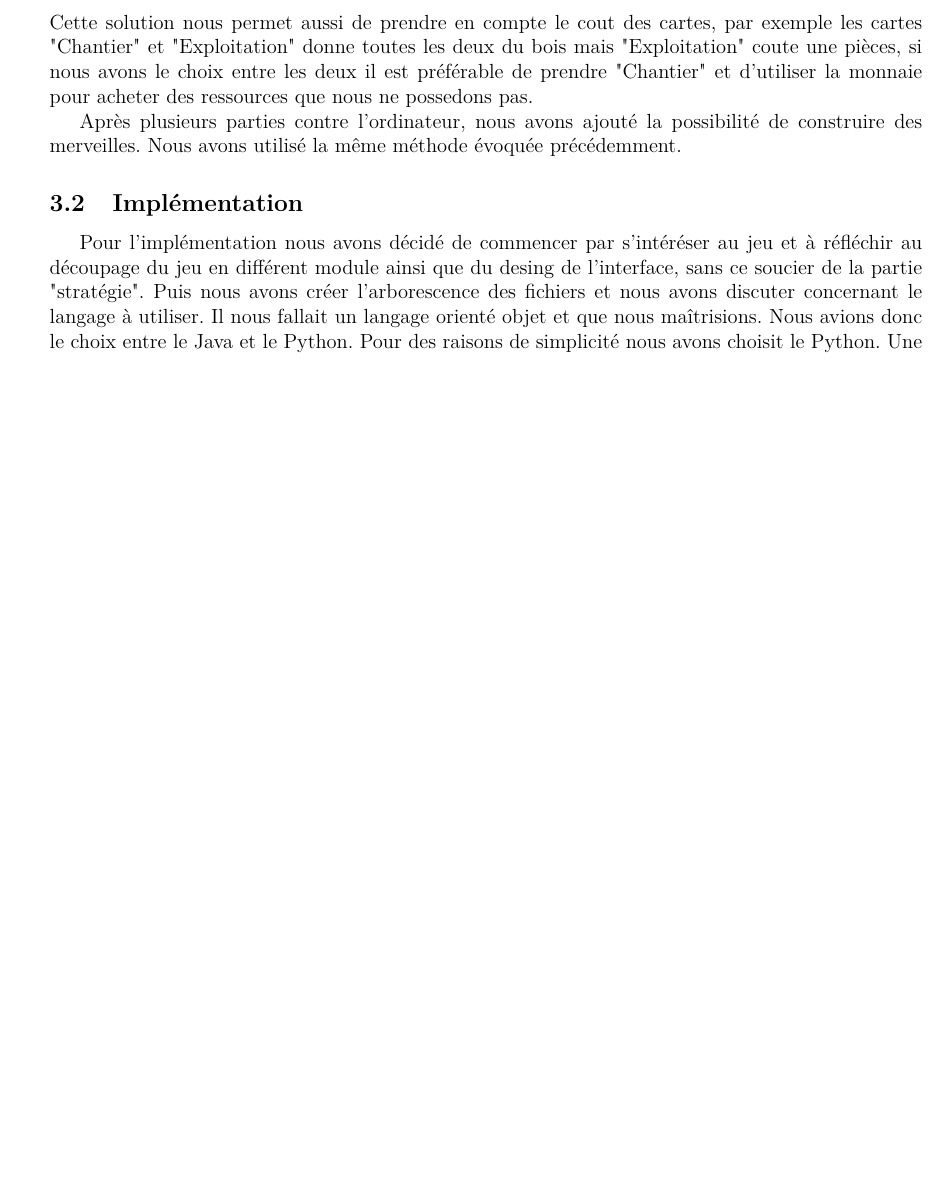
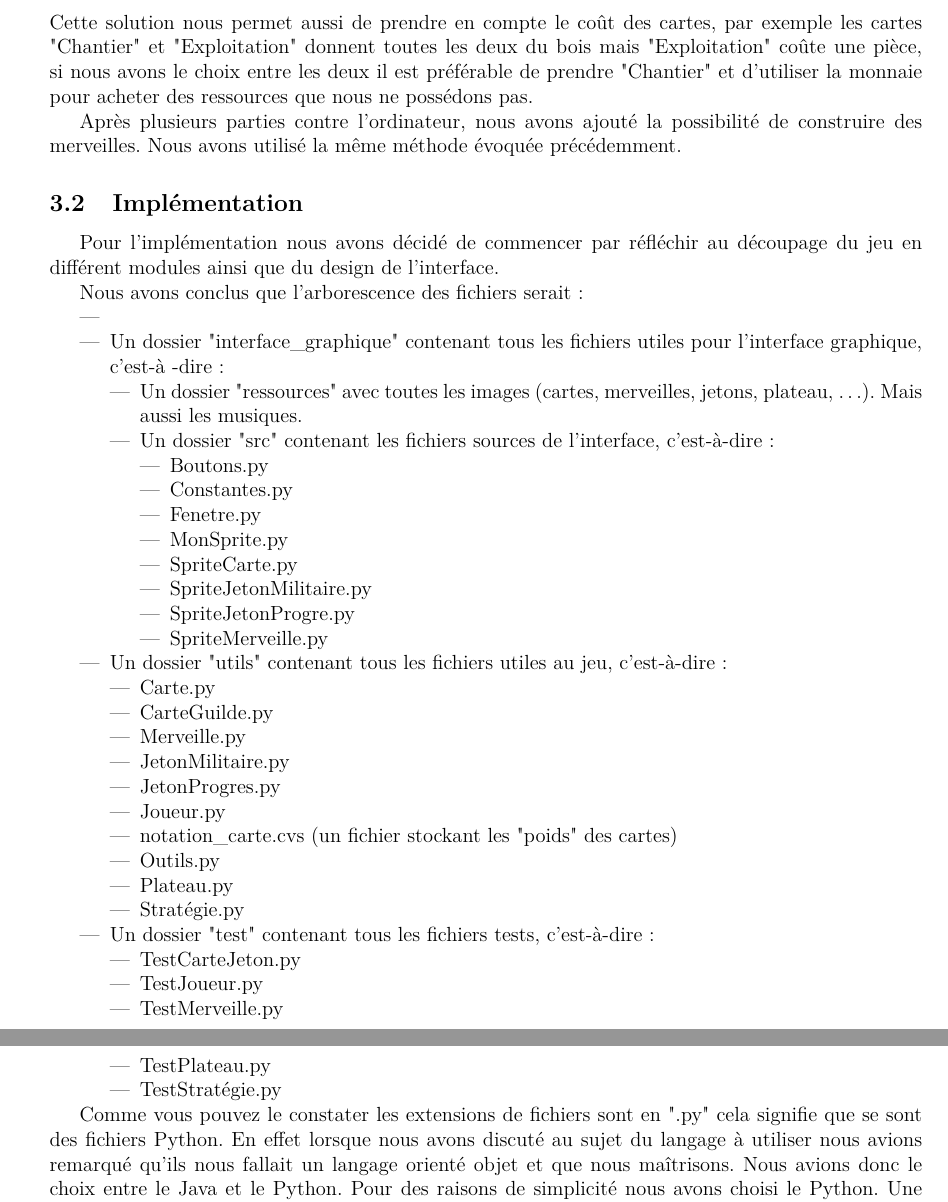
Before and after one commit to m27bay/7_wonder_duel, a LaTeX document (rapport/rapport.tex): part of page 11 of 12 before the commit and two parts of pages 11 and 12 of 14 after it, the two joined at a grey line, cut so that both start at the same text, the shorter picture padded with empty space. Compiled offline with pdfLaTeX.

Commit message:
Same by micka

```diff
--- a/rapport/rapport.tex
+++ b/rapport/rapport.tex
@@ -351,4 +413,0 @@
-	dans l'age II et III. Cette solution nous permet aussi de prendre en compte le cout des cartes, par exemple les
-	cartes "Chantier" et "Exploitation" donne toutes les deux du bois mais "Exploitation" coute une pièces, si nous
-	avons le choix entre les deux il est préférable de prendre "Chantier" et d'utiliser la monnaie pour acheter des
-	ressources que nous ne possedons pas.
@@ -355,3 +419,7 @@
+	des merveilles et des bâtiments complexes dans l'âge II et III. Cette solution nous permet aussi de prendre
+	en compte le coût des cartes, par exemple les cartes "Chantier" et "Exploitation" donnent toutes les deux du bois
+	mais "Exploitation" coûte une pièce, si nous avons le choix entre les deux il est préférable de prendre "Chantier"
+	et d'utiliser la monnaie pour acheter des ressources que nous ne possédons pas.
 
 	% TODO : détail à ajouter
 	% TODO : mettre image du tableau
@@ -360,8 +428,52 @@
 	Nous avons utilisé la même méthode évoquée précédemment.
 
 	\subsection{Implémentation}
-	Pour l'implémentation nous avons décidé de commencer par s'intéréser au jeu et à réfléchir au découpage du jeu
-	en différent module ainsi que du desing de l'interface,	sans ce soucier de la partie "stratégie". Puis nous avons
-	créer l'arborescence des fichiers et nous avons discuter concernant le langage à utiliser. Il nous fallait un
-	langage orienté objet et que nous maîtrisions. Nous avions donc le choix entre le Java et le Python.
-	Pour des raisons de simplicité nous avons choisit le Python. Une fois % TODO : à suivre
+	Pour l'implémentation nous avons décidé de commencer par réfléchir au découpage du jeu
+	en différent modules ainsi que du design de l'interface.
+
+	Nous avons conclus que l'arborescence des fichiers serait:
+	\begin{itemize}
+		\item \item Un dossier "interface\_graphique" contenant tous les fichiers utiles pour l'interface graphique, c'est-à
+		-dire :
+		\begin{itemize}
+			\item Un dossier "ressources" avec toutes les images (cartes, merveilles, jetons, plateau, \ldots). Mais
+			aussi les musiques.
+			\item Un dossier "src" contenant les fichiers sources de l'interface, c'est-à-dire :
+			\begin{itemize}
+				\item Boutons.py
+				\item Constantes.py
+				\item Fenetre.py
+				\item MonSprite.py
+				\item SpriteCarte.py
+				\item SpriteJetonMilitaire.py
+				\item SpriteJetonProgre.py
+				\item SpriteMerveille.py
+			\end{itemize}
+		\end{itemize}
+		\item Un dossier "utils" contenant tous les fichiers utiles au jeu, c'est-à-dire :
+		\begin{itemize}
+			\item Carte.py
+			\item CarteGuilde.py
+			\item Merveille.py
+			\item JetonMilitaire.py
+			\item JetonProgres.py
+			\item Joueur.py
+			\item notation\_carte.cvs (un fichier stockant les "poids" des cartes)
+			\item Outils.py
+			\item Plateau.py
+			\item Stratégie.py
+		\end{itemize}
+		\item Un dossier "test" contenant tous les fichiers tests, c'est-à-dire :
+		\begin{itemize}
+			\item TestCarteJeton.py
+			\item TestJoueur.py
+			\item TestMerveille.py
+			\item TestPlateau.py
+			\item TestStratégie.py
+		\end{itemize}
+	\end{itemize}
+
+	Comme vous pouvez le constater les extensions de fichiers sont en ".py" cela signifie que se sont des fichiers
+	Python. En effet lorsque nous avons discuté au sujet du langage à utiliser nous avions remarqué qu'ils nous fallait un
+	langage orienté objet et que nous maîtrisons. Nous avions donc le choix entre le Java et le Python.
+	Pour des raisons de simplicité nous avons choisi le Python. Une fois tous les préparatifs terminés nous avons
```
Also changed, not shown: rapport/rapport.tex (115 more changed lines).
